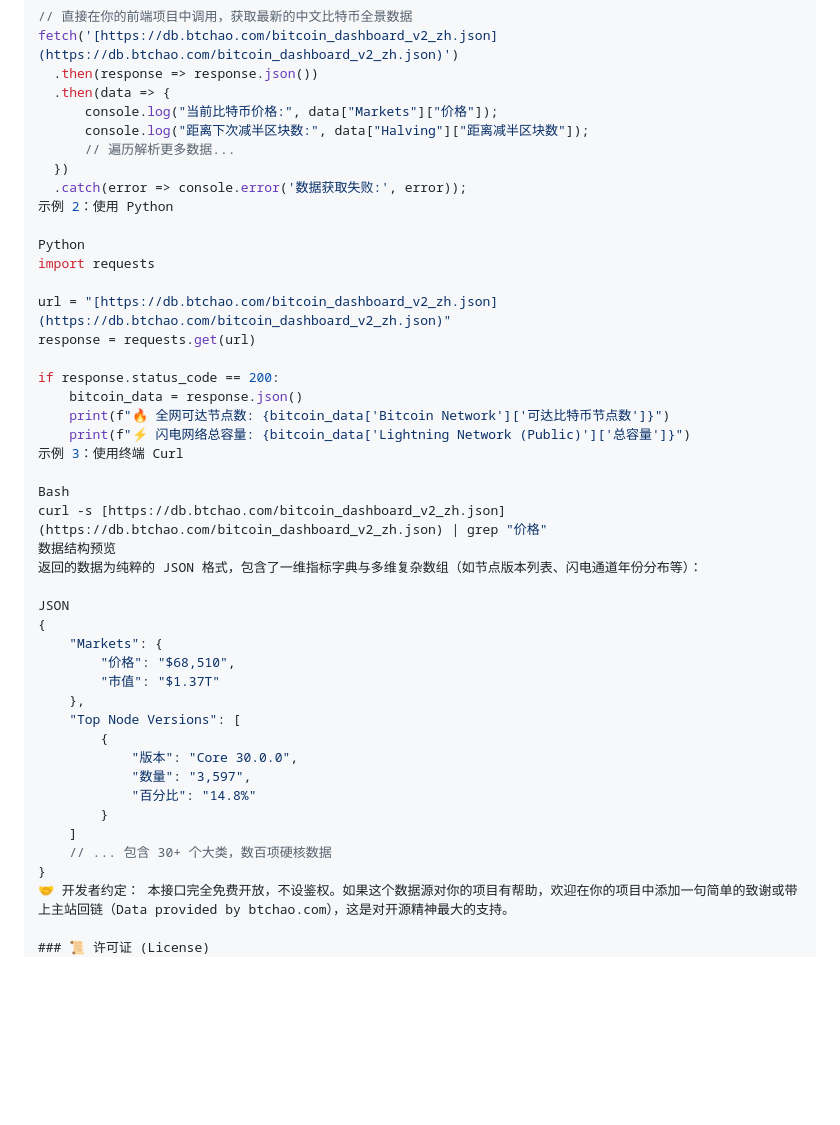
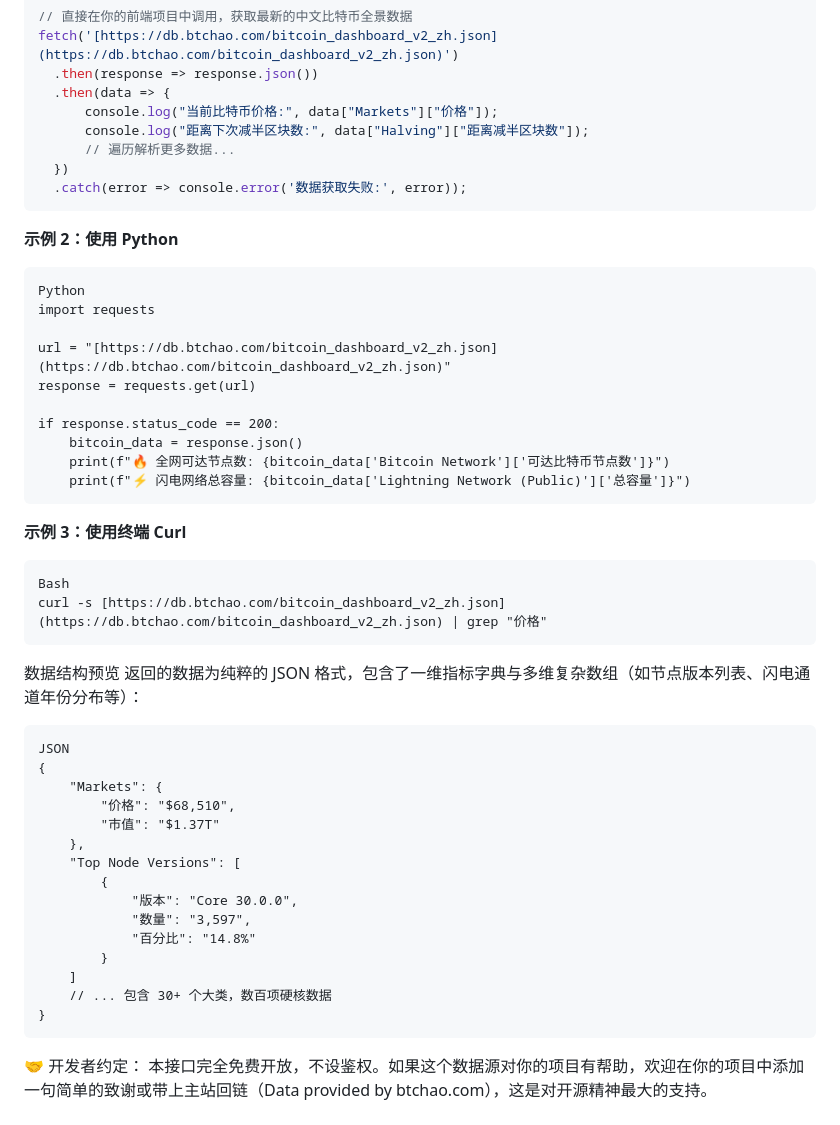
Before and after one commit to lovexw/btc-dashboard, a Markdown page: README.md, the part around the change. Rendered like a GitHub page; blank space fills up the shorter version.

````diff
--- a/README.md
+++ b/README.md
@@ -75,8 +75,11 @@ fetch('[https://db.btchao.com/bitcoin_dashboard_v2_zh.json](https://db.btchao.co
       // 遍历解析更多数据...
   })
   .catch(error => console.error('数据获取失败:', error));
-示例 2：使用 Python
+```
 
+**示例 2：使用 Python**
+
+```
 Python
 import requests
 
@@ -87,13 +90,16 @@ if response.status_code == 200:
     bitcoin_data = response.json()
     print(f"🔥 全网可达节点数: {bitcoin_data['Bitcoin Network']['可达比特币节点数']}")
     print(f"⚡ 闪电网络总容量: {bitcoin_data['Lightning Network (Public)']['总容量']}")
-示例 3：使用终端 Curl
+```
 
+**示例 3：使用终端 Curl**
+```
 Bash
 curl -s [https://db.btchao.com/bitcoin_dashboard_v2_zh.json](https://db.btchao.com/bitcoin_dashboard_v2_zh.json) | grep "价格"
+```
 数据结构预览
 返回的数据为纯粹的 JSON 格式，包含了一维指标字典与多维复杂数组（如节点版本列表、闪电通道年份分布等）：
-
+```
 JSON
 {
     "Markets": {
@@ -109,6 +115,7 @@ JSON
     ]
     // ... 包含 30+ 个大类，数百项硬核数据
 }
+```
 🤝 开发者约定： 本接口完全免费开放，不设鉴权。如果这个数据源对你的项目有帮助，欢迎在你的项目中添加一句简单的致谢或带上主站回链（Data provided by btchao.com），这是对开源精神最大的支持。
 
 ### 📜 许可证 (License)
````
